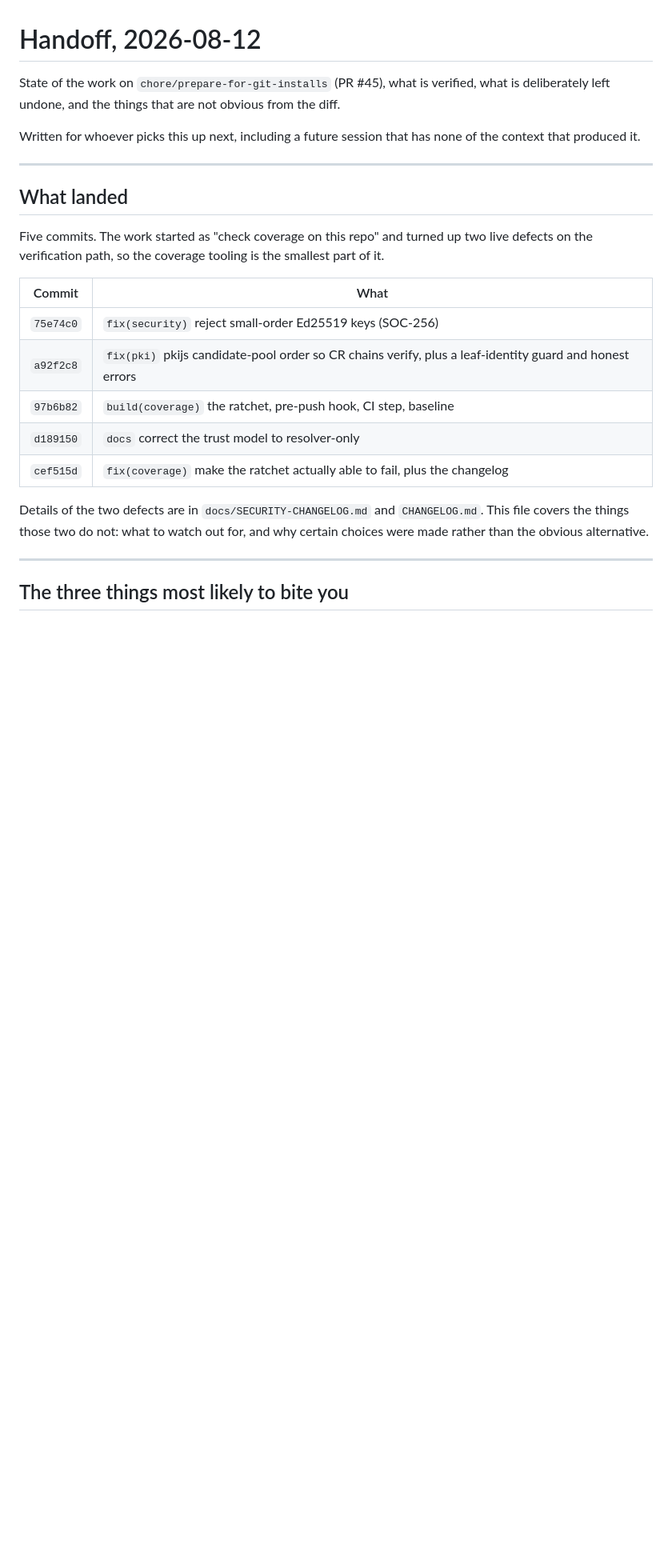
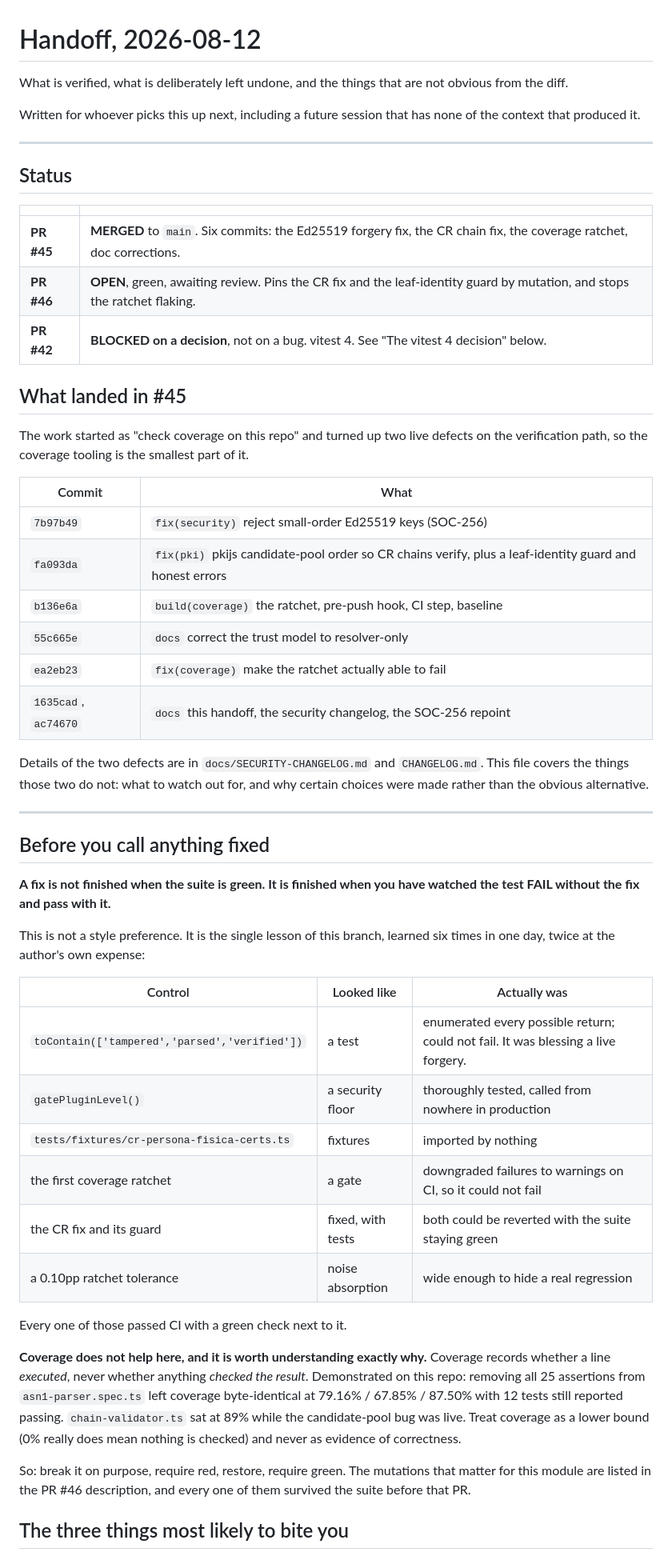
Before and after one commit to Attestto-com/attestto-verify, a Markdown page: docs/HANDOFF-2026-08-12.md, the part around one of its changes. Shown at 80% size. GitHub-like rendering; blank space fills up the shorter version.

```diff
--- a/docs/HANDOFF-2026-08-12.md
+++ b/docs/HANDOFF-2026-08-12.md
@@ -1,33 +1,71 @@
 # Handoff, 2026-08-12
 
-State of the work on `chore/prepare-for-git-installs` (PR #45), what is verified,
-what is deliberately left undone, and the things that are not obvious from the
-diff.
+What is verified, what is deliberately left undone, and the things that are not
+obvious from the diff.
 
 Written for whoever picks this up next, including a future session that has none
 of the context that produced it.
 
 ---
 
-## What landed
+## Status
 
-Five commits. The work started as "check coverage on this repo" and turned up two
-live defects on the verification path, so the coverage tooling is the smallest
-part of it.
+| | |
+|---|---|
+| **PR #45** | **MERGED** to `main`. Six commits: the Ed25519 forgery fix, the CR chain fix, the coverage ratchet, doc corrections. |
+| **PR #46** | **OPEN**, green, awaiting review. Pins the CR fix and the leaf-identity guard by mutation, and stops the ratchet flaking. |
+| **PR #42** | **BLOCKED on a decision**, not on a bug. vitest 4. See "The vitest 4 decision" below. |
+
+## What landed in #45
+
+The work started as "check coverage on this repo" and turned up two live defects
+on the verification path, so the coverage tooling is the smallest part of it.
 
 | Commit | What |
 |---|---|
-| `75e74c0` | `fix(security)` reject small-order Ed25519 keys (SOC-256) |
-| `a92f2c8` | `fix(pki)` pkijs candidate-pool order so CR chains verify, plus a leaf-identity guard and honest errors |
-| `97b6b82` | `build(coverage)` the ratchet, pre-push hook, CI step, baseline |
-| `d189150` | `docs` correct the trust model to resolver-only |
-| `cef515d` | `fix(coverage)` make the ratchet actually able to fail, plus the changelog |
+| `7b97b49` | `fix(security)` reject small-order Ed25519 keys (SOC-256) |
+| `fa093da` | `fix(pki)` pkijs candidate-pool order so CR chains verify, plus a leaf-identity guard and honest errors |
+| `b136e6a` | `build(coverage)` the ratchet, pre-push hook, CI step, baseline |
+| `55c665e` | `docs` correct the trust model to resolver-only |
+| `ea2eb23` | `fix(coverage)` make the ratchet actually able to fail |
+| `1635cad`, `ac74670` | `docs` this handoff, the security changelog, the SOC-256 repoint |
 
 Details of the two defects are in `docs/SECURITY-CHANGELOG.md` and `CHANGELOG.md`.
 This file covers the things those two do not: what to watch out for, and why
 certain choices were made rather than the obvious alternative.
 
 ---
+
+## Before you call anything fixed
+
+**A fix is not finished when the suite is green. It is finished when you have
+watched the test FAIL without the fix and pass with it.**
+
+This is not a style preference. It is the single lesson of this branch, learned
+six times in one day, twice at the author's own expense:
+
+| Control | Looked like | Actually was |
+|---|---|---|
+| `toContain(['tampered','parsed','verified'])` | a test | enumerated every possible return; could not fail. It was blessing a live forgery. |
+| `gatePluginLevel()` | a security floor | thoroughly tested, called from nowhere in production |
+| `tests/fixtures/cr-persona-fisica-certs.ts` | fixtures | imported by nothing |
+| the first coverage ratchet | a gate | downgraded failures to warnings on CI, so it could not fail |
+| the CR fix and its guard | fixed, with tests | both could be reverted with the suite staying green |
+| a 0.10pp ratchet tolerance | noise absorption | wide enough to hide a real regression |
+
+Every one of those passed CI with a green check next to it.
+
+**Coverage does not help here, and it is worth understanding exactly why.**
+Coverage records whether a line *executed*, never whether anything *checked the
+result*. Demonstrated on this repo: removing all 25 assertions from
+`asn1-parser.spec.ts` left coverage byte-identical at 79.16% / 67.85% / 87.50%
+with 12 tests still reported passing. `chain-validator.ts` sat at 89% while the
+candidate-pool bug was live. Treat coverage as a lower bound (0% really does mean
+nothing is checked) and never as evidence of correctness.
+
+So: break it on purpose, require red, restore, require green. The mutations that
+matter for this module are listed in the PR #46 description, and every one of
+them survived the suite before that PR.
 
 ## The three things most likely to bite you
 
```
Also changed, not shown: other parts of docs/HANDOFF-2026-08-12.md (+39 -0 lines), CLAUDE.md (+15 -0 lines).
